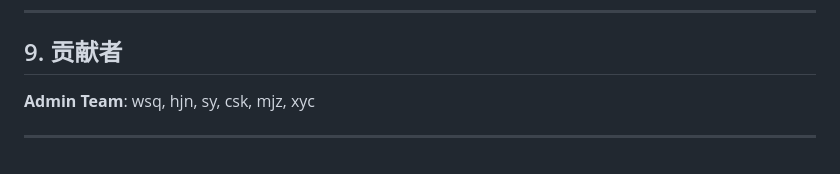
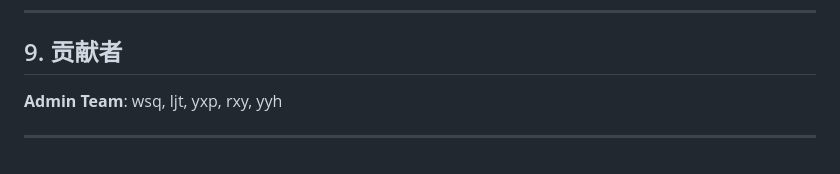
Before and after one commit to TransparentBella/PsyArena, a Markdown page: README.md, the part around the change. GitHub-like rendering.

```diff
--- a/README.md
+++ b/README.md
@@ -131,6 +131,6 @@ arena/data/
 ---
 
 ## 9. 贡献者
-**Admin Team**: wsq, hjn, sy, csk, mjz, xyc
+**Admin Team**: wsq, ljt, yxp, rxy, yyh
 
 ---
```
